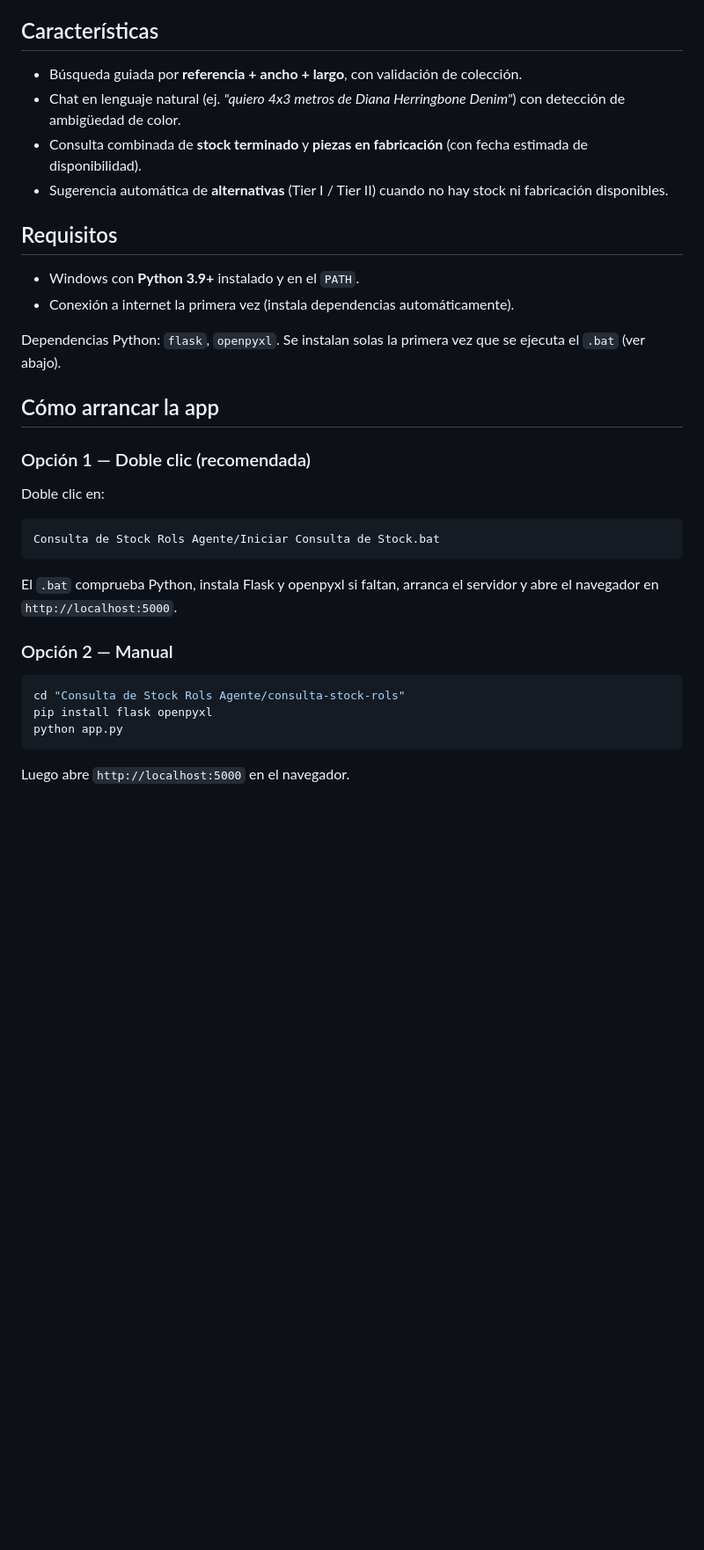
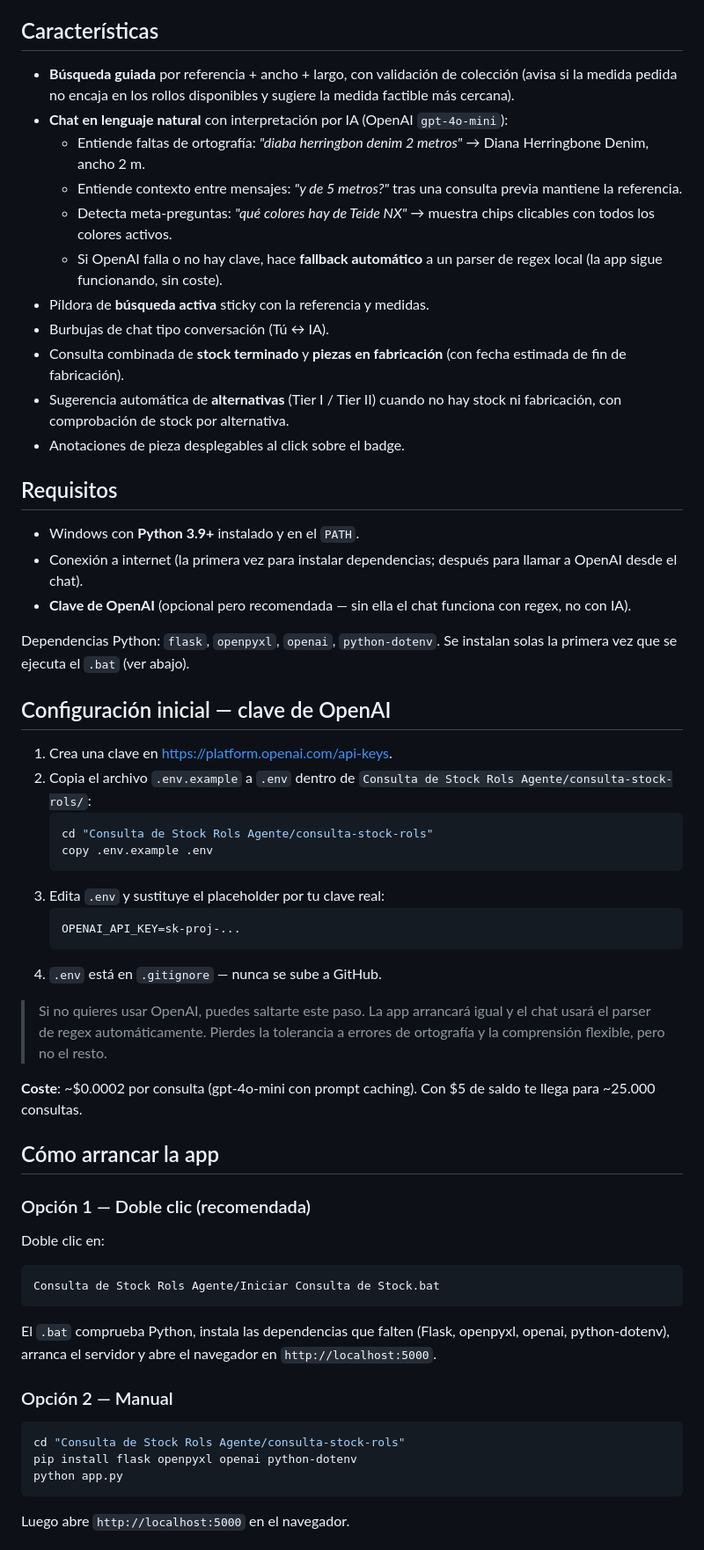
Before and after one commit to ROLSCARPETS/consulta-stock-rols, a Markdown page: README.md, the part around one of its changes. Shown at 88% size. GitHub-like rendering; blank space fills up the shorter version.

Commit message:
Actualizar README con la setup de OpenAI y la nueva arquitectura del chat

````diff
--- a/README.md
+++ b/README.md
@@ -7,22 +7,60 @@ lenguaje natural con tabla de resultados.
 
 ## Características
 
-- Búsqueda guiada por **referencia + ancho + largo**, con validación de
-  colección.
-- Chat en lenguaje natural (ej. *"quiero 4x3 metros de Diana Herringbone
-  Denim"*) con detección de ambigüedad de color.
+- **Búsqueda guiada** por referencia + ancho + largo, con validación de
+  colección (avisa si la medida pedida no encaja en los rollos disponibles
+  y sugiere la medida factible más cercana).
+- **Chat en lenguaje natural** con interpretación por IA (OpenAI
+  `gpt-4o-mini`):
+  - Entiende faltas de ortografía: *"diaba herringbon denim 2 metros"* →
+    Diana Herringbone Denim, ancho 2 m.
+  - Entiende contexto entre mensajes: *"y de 5 metros?"* tras una consulta
+    previa mantiene la referencia.
+  - Detecta meta-preguntas: *"qué colores hay de Teide NX"* → muestra
+    chips clicables con todos los colores activos.
+  - Si OpenAI falla o no hay clave, hace **fallback automático** a un
+    parser de regex local (la app sigue funcionando, sin coste).
+- Píldora de **búsqueda activa** sticky con la referencia y medidas.
+- Burbujas de chat tipo conversación (Tú ↔ IA).
 - Consulta combinada de **stock terminado** y **piezas en fabricación**
-  (con fecha estimada de disponibilidad).
+  (con fecha estimada de fin de fabricación).
 - Sugerencia automática de **alternativas** (Tier I / Tier II) cuando no
-  hay stock ni fabricación disponibles.
+  hay stock ni fabricación, con comprobación de stock por alternativa.
+- Anotaciones de pieza desplegables al click sobre el badge.
 
 ## Requisitos
 
 - Windows con **Python 3.9+** instalado y en el `PATH`.
-- Conexión a internet la primera vez (instala dependencias automáticamente).
+- Conexión a internet (la primera vez para instalar dependencias; después
+  para llamar a OpenAI desde el chat).
+- **Clave de OpenAI** (opcional pero recomendada — sin ella el chat
+  funciona con regex, no con IA).
 
-Dependencias Python: `flask`, `openpyxl`. Se instalan solas la primera
-vez que se ejecuta el `.bat` (ver abajo).
+Dependencias Python: `flask`, `openpyxl`, `openai`, `python-dotenv`. Se
+instalan solas la primera vez que se ejecuta el `.bat` (ver abajo).
+
+## Configuración inicial — clave de OpenAI
+
+1. Crea una clave en https://platform.openai.com/api-keys.
+2. Copia el archivo `.env.example` a `.env` dentro de
+   `Consulta de Stock Rols Agente/consulta-stock-rols/`:
+   ```powershell
+   cd "Consulta de Stock Rols Agente/consulta-stock-rols"
+   copy .env.example .env
+   ```
+3. Edita `.env` y sustituye el placeholder por tu clave real:
+   ```
+   OPENAI_API_KEY=sk-proj-...
+   ```
+4. `.env` está en `.gitignore` — nunca se sube a GitHub.
+
+> Si no quieres usar OpenAI, puedes saltarte este paso. La app arrancará
+> igual y el chat usará el parser de regex automáticamente. Pierdes la
+> tolerancia a errores de ortografía y la comprensión flexible, pero no
+> el resto.
+
+**Coste**: ~$0.0002 por consulta (gpt-4o-mini con prompt caching). Con
+$5 de saldo te llega para ~25.000 consultas.
 
 ## Cómo arrancar la app
 
@@ -34,14 +72,15 @@ Doble clic en:
 Consulta de Stock Rols Agente/Iniciar Consulta de Stock.bat
 ```
 
-El `.bat` comprueba Python, instala Flask y openpyxl si faltan, arranca
-el servidor y abre el navegador en `http://localhost:5000`.
+El `.bat` comprueba Python, instala las dependencias que falten (Flask,
+openpyxl, openai, python-dotenv), arranca el servidor y abre el navegador
+en `http://localhost:5000`.
 
 ### Opción 2 — Manual
 
 ```powershell
 cd "Consulta de Stock Rols Agente/consulta-stock-rols"
-pip install flask openpyxl
+pip install flask openpyxl openai python-dotenv
 python app.py
 ```
 
````
Also changed, not shown: other parts of README.md (+26 -1 lines).
